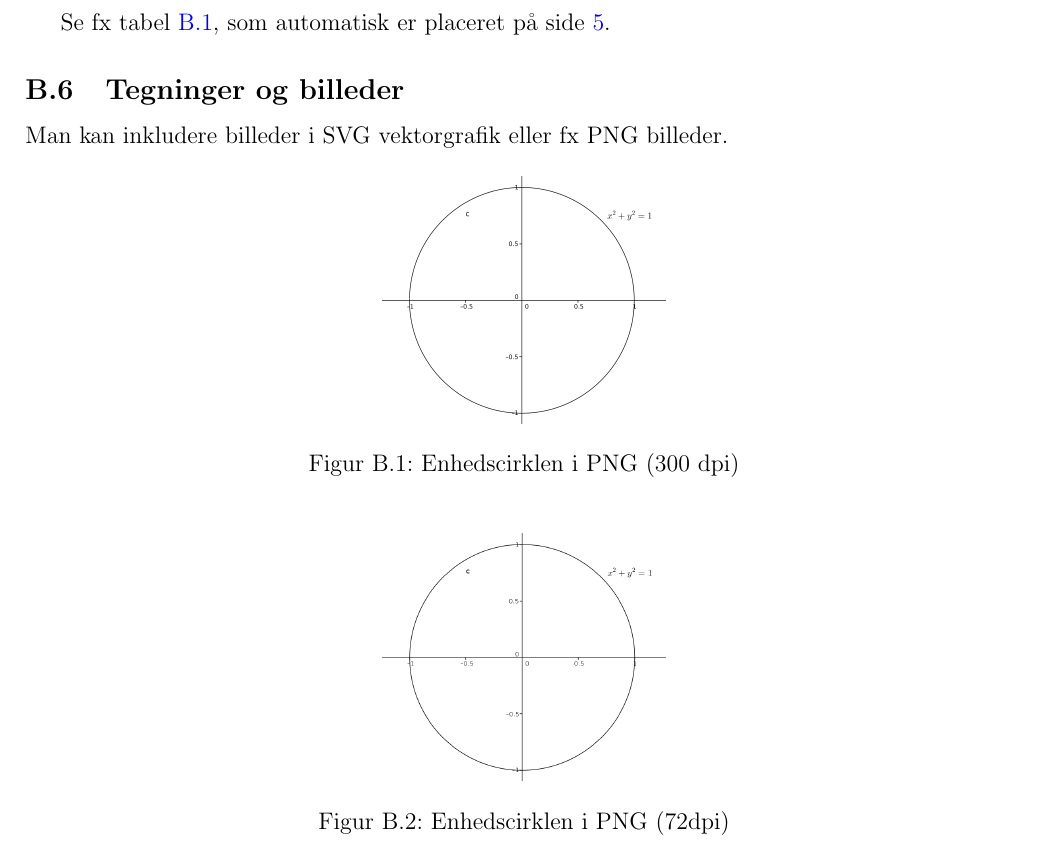
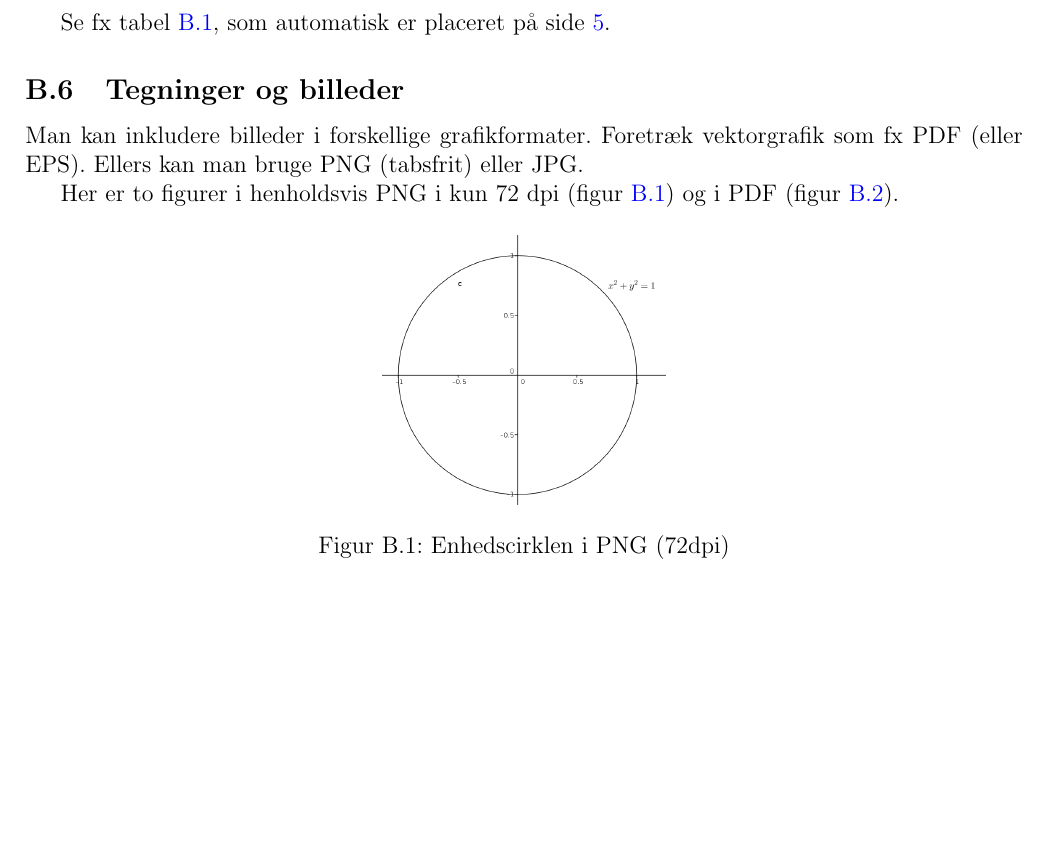
Before and after one commit to martingd/fsa-skabelon-LaTeX, a LaTeX document (fsa-skabelon.tex): part of page 5 of 6 before the commit and part of page 5 of 5 after it, cut so that both start at the same text, the shorter picture padded with empty space. Compiled offline with pdfLaTeX.

Commit message:
Gik bort fra SVG grafik og bruger nu PDF i stedet.

```diff
--- a/fsa-skabelon.tex
+++ b/fsa-skabelon.tex
@@ -21,10 +21,7 @@
 % Set margins.
 \usepackage[top=3cm, bottom=3cm, left=2cm, right=2cm]{geometry}
 
-% Handle svg vector graphics.
-\usepackage{svg}
-
-% Handle raster graphics (e.g. PNG).
+% Handle raster and vector graphics (e.g. PNG, EPS and PDF).
 \usepackage{graphicx}
 
 % Nice tabular (tables) environment.
@@ -195,14 +192,9 @@ Man bør ikke placere tabeller og figurer midt i teksten, da det ikke er sikkert
 Se fx tabel~\ref{table:simpel}, som automatisk er placeret på side~\pageref{table:simpel}.
 
 \subsection{Tegninger og billeder}
-Man kan inkludere billeder i SVG vektorgrafik eller fx PNG billeder.
+Man kan inkludere billeder i forskellige grafikformater. Foretræk vektorgrafik som fx PDF (eller EPS). Ellers kan man bruge PNG (tabsfrit) eller JPG.
 
-\begin{figure}[htp]
-  \centering
-  \includegraphics[width=5cm]{Enhedscirklen.png}
-  \caption{Enhedscirklen i PNG (300 dpi)}
-  \label{figure:enhedscirklenpng300}
-\end{figure}
+Her er to figurer i henholdsvis PNG i kun 72 dpi (figur~\ref{figure:enhedscirklenpng72}) og i PDF (figur~\ref{figure:enhedscirklenpdf}).
 
 \begin{figure}[htp]
   \centering
```
Also changed, not shown: Enhedscirklen.eps, Enhedscirklen.pdf, Enhedscirklen.png, Enhedscirklen.svg, Enhedscirklen72.png, fsa-skabelon.tex (7 more changed lines).
